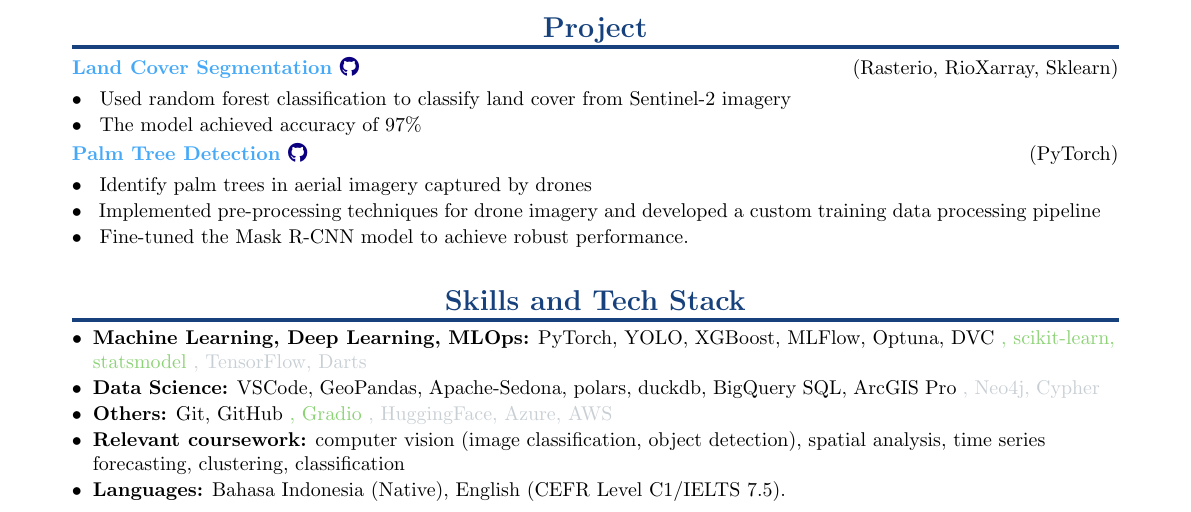
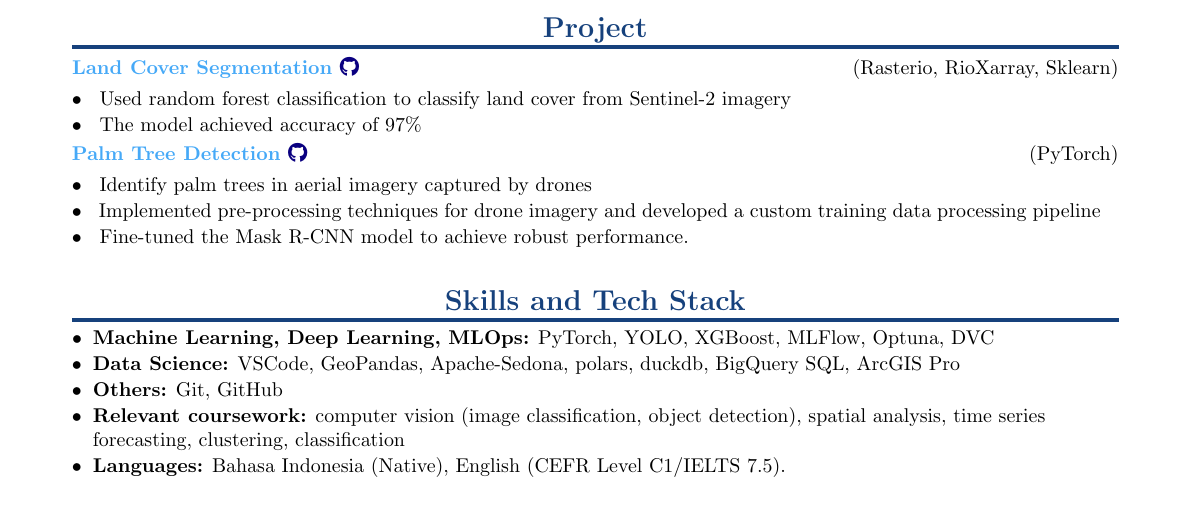
Before and after one commit to amrirasyidi/resume-amri-latex, a LaTeX CV (resume-amri.tex, which reads sections/skills.tex): part of page 1 of 2, cut so that both start at the same text. Compiled offline with pdfLaTeX.

Commit message:
removed commented items

```diff
--- a/sections/skills.tex
+++ b/sections/skills.tex
@@ -5,8 +5,6 @@
     MLFlow,
     Optuna,
     DVC
-    \textcolor[HTML]{8bd274}{, scikit-learn, statsmodel} % secondary 8bd274 % todo: remove
-    \textcolor[HTML]{C8cfd4}{, TensorFlow, Darts} % to be achieved C8cfd4 % todo: remove
 }
 \resumeItem{Data Science:}{
     VSCode,
@@ -16,13 +14,10 @@
     duckdb,
     BigQuery SQL,
     ArcGIS Pro
-    \textcolor[HTML]{C8cfd4}{, Neo4j, Cypher} % todo: remove
 }
 \resumeItem{Others:}{
     Git,
     GitHub
-    \textcolor[HTML]{8bd274}{, Gradio} % todo: remove
-    \textcolor[HTML]{C8cfd4}{, HuggingFace, Azure, AWS} % todo: remove
 }
 \resumeItem{Relevant coursework:}{
     computer vision (image classification, object detection),
```
